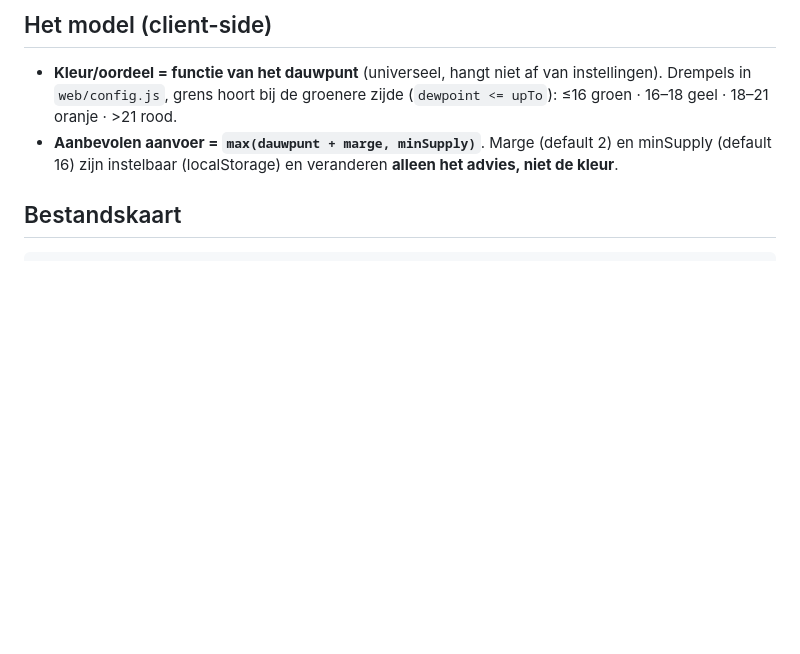
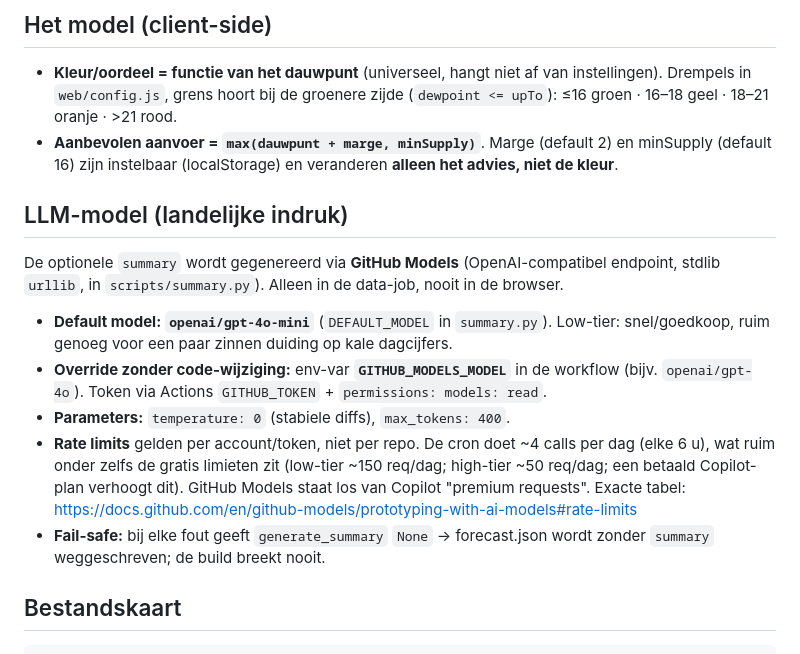
Before and after one commit to schellevis/vloerkoelingradar, a Markdown page: CLAUDE.md, the part around the change. Rendered like a GitHub page; blank space fills up the shorter version.

```diff
--- a/CLAUDE.md
+++ b/CLAUDE.md
@@ -32,6 +32,27 @@ De browser raakt Open-Meteo nooit aan — alleen de Python-job doet dat.
 - **Aanbevolen aanvoer = `max(dauwpunt + marge, minSupply)`**. Marge (default 2)
   en minSupply (default 16) zijn instelbaar (localStorage) en veranderen **alleen
   het advies, niet de kleur**.
+
+## LLM-model (landelijke indruk)
+
+De optionele `summary` wordt gegenereerd via **GitHub Models** (OpenAI-compatibel
+endpoint, stdlib `urllib`, in `scripts/summary.py`). Alleen in de data-job, nooit
+in de browser.
+
+- **Default model: `openai/gpt-4o-mini`** (`DEFAULT_MODEL` in `summary.py`).
+  Low-tier: snel/goedkoop, ruim genoeg voor een paar zinnen duiding op kale
+  dagcijfers.
+- **Override zonder code-wijziging:** env-var **`GITHUB_MODELS_MODEL`** in de
+  workflow (bijv. `openai/gpt-4o`). Token via Actions `GITHUB_TOKEN` +
+  `permissions: models: read`.
+- **Parameters:** `temperature: 0` (stabiele diffs), `max_tokens: 400`.
+- **Rate limits** gelden per account/token, niet per repo. De cron doet ~4 calls
+  per dag (elke 6 u), wat ruim onder zelfs de gratis limieten zit (low-tier
+  ~150 req/dag; high-tier ~50 req/dag; een betaald Copilot-plan verhoogt dit).
+  GitHub Models staat los van Copilot "premium requests". Exacte tabel:
+  https://docs.github.com/en/github-models/prototyping-with-ai-models#rate-limits
+- **Fail-safe:** bij elke fout geeft `generate_summary` `None` → forecast.json
+  wordt zonder `summary` weggeschreven; de build breekt nooit.
 
 ## Bestandskaart
 
```
Also changed, not shown: AGENTS.md (added, +26 -0 lines).
